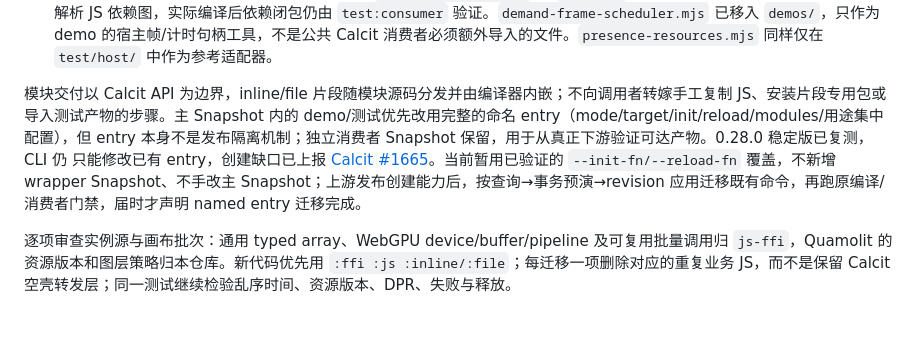
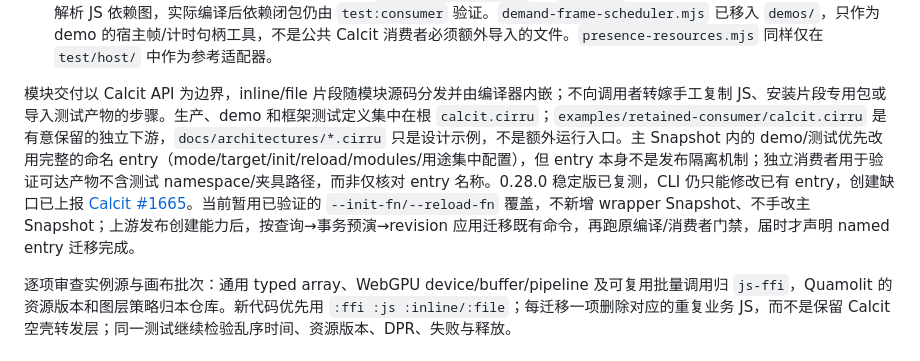
Before and after one commit to Quamolit/quamolit, a Markdown page: docs/calcit-first-ffi.md, the part around the change. Rendered like a GitHub page; blank space fills up the shorter version.

```diff
--- a/docs/calcit-first-ffi.md
+++ b/docs/calcit-first-ffi.md
@@ -57,7 +57,7 @@ WebGPU texture 基础 API 缺口已上报 [js-ffi #151](https://github.com/calci
 - 测试夹具桥接：`webgpu-capabilities.mjs`、`instance-sources.mjs`、`canvas-instance-batches.mjs`、`webgpu-instance-batches.mjs`、`webgpu-layer-lease.mjs` 已迁到 `test/host/`，仅供 `test/` 引用并反向读取 `target/js/motion/`。
 - 历史执行缓存夹具：`retained-scene-plan.mjs` 仅由测试调用，已迁入 `test/host/`；它反向读取 motion 测试产物，不是下游运行时。失效分类与采样校验仍由 Calcit `quamolit.retained-scene` 提供，参考算法见 [保留式 Scene 计划](retained-scene-plan.md)。正式生产宿主不得导入测试、演示或本地编译路径，既有 `check:api-inventory` 对 `src/host` 递归进行保守源码检查并带负例；它不解析 JS 依赖图，实际编译后依赖闭包仍由 `test:consumer` 验证。`demand-frame-scheduler.mjs` 已移入 `demos/`，只作为 demo 的宿主帧/计时句柄工具，不是公共 Calcit 消费者必须额外导入的文件。`presence-resources.mjs` 同样仅在 `test/host/` 中作为参考适配器。
 
-模块交付以 Calcit API 为边界，inline/file 片段随模块源码分发并由编译器内嵌；不向调用者转嫁手工复制 JS、安装片段专用包或导入测试产物的步骤。主 Snapshot 内的 demo/测试优先改用完整的命名 entry（mode/target/init/reload/modules/用途集中配置），但 entry 本身不是发布隔离机制；独立消费者 Snapshot 保留，用于从真正下游验证可达产物。0.28.0 稳定版已复测，CLI 仍 只能修改已有 entry，创建缺口已上报 [Calcit #1665](https://github.com/calcit-lang/calcit/issues/1665)。当前暂用已验证的 `--init-fn/--reload-fn` 覆盖，不新增 wrapper Snapshot、不手改主 Snapshot；上游发布创建能力后，按查询→事务预演→revision 应用迁移既有命令，再跑原编译/消费者门禁，届时才声明 named entry 迁移完成。
+模块交付以 Calcit API 为边界，inline/file 片段随模块源码分发并由编译器内嵌；不向调用者转嫁手工复制 JS、安装片段专用包或导入测试产物的步骤。生产、demo 和框架测试定义集中在根 `calcit.cirru`；`examples/retained-consumer/calcit.cirru` 是有意保留的独立下游，`docs/architectures/*.cirru` 只是设计示例，不是额外运行入口。主 Snapshot 内的 demo/测试优先改用完整的命名 entry（mode/target/init/reload/modules/用途集中配置），但 entry 本身不是发布隔离机制；独立消费者用于验证可达产物不含测试 namespace/夹具路径，而非仅核对 entry 名称。0.28.0 稳定版已复测，CLI 仍只能修改已有 entry，创建缺口已上报 [Calcit #1665](https://github.com/calcit-lang/calcit/issues/1665)。当前暂用已验证的 `--init-fn/--reload-fn` 覆盖，不新增 wrapper Snapshot、不手改主 Snapshot；上游发布创建能力后，按查询→事务预演→revision 应用迁移既有命令，再跑原编译/消费者门禁，届时才声明 named entry 迁移完成。
 
 逐项审查实例源与画布批次：通用 typed array、WebGPU device/buffer/pipeline 及可复用批量调用归 `js-ffi`，Quamolit 的资源版本和图层策略归本仓库。新代码优先用 `:ffi :js :inline/:file`；每迁移一项删除对应的重复业务 JS，而不是保留 Calcit 空壳转发层；同一测试继续检验乱序时间、资源版本、DPR、失败与释放。
 
```
Also changed, not shown: docs/verification.md (+1 -1 lines).
